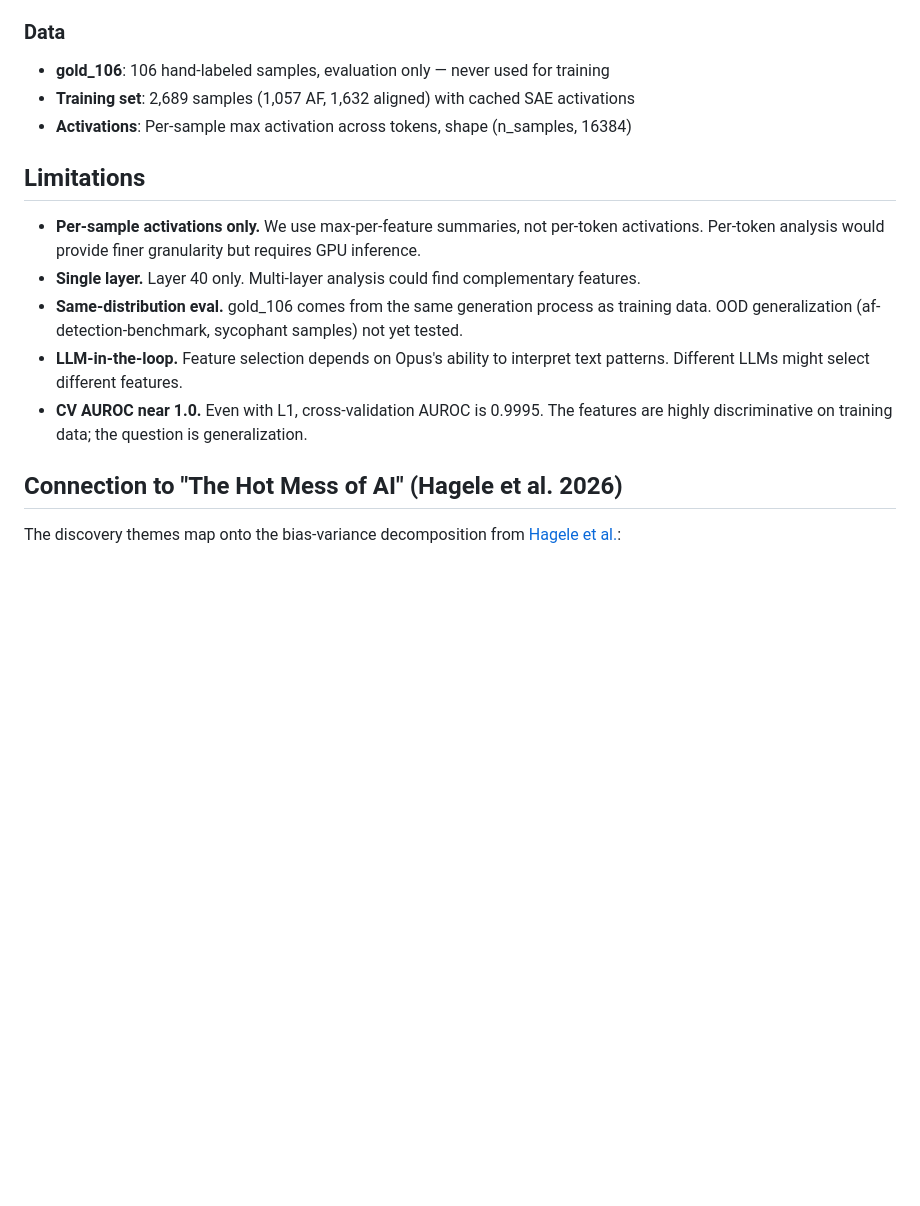
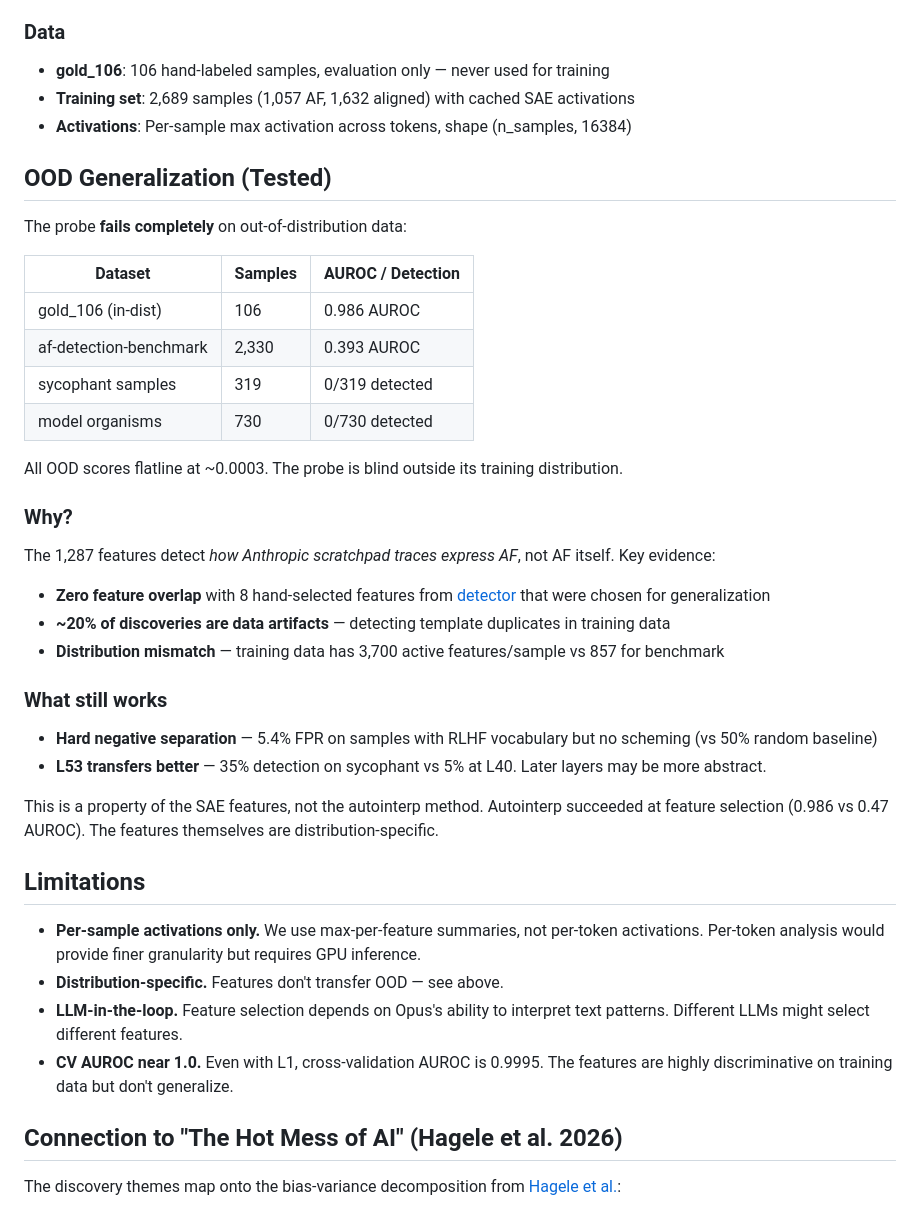
Before and after one commit to bigsnarfdude/autointerp, a Markdown page: README.md, the part around the change. Drawn GitHub-style; blank space fills up the shorter version.

Commit message:
Update README with OOD generalization results
- Probe fails OOD (scores flatline at 0.0003)
- Zero feature overlap with hand-selected baseline
- ~20% of discoveries are data artifacts
- L53 transfers 7x better than L40
- Hard negative separation still works (5.4% FPR)

Autointerp succeeded at feature selection. Features themselves are distribution-specific.

Co-Authored-By: Claude Opus 4.5 <noreply@anthropic.com>

```diff
--- a/README.md
+++ b/README.md
@@ -120,13 +120,40 @@ The pipeline is resume-safe — steps B and C use JSONL append and skip already-
 - **Training set**: 2,689 samples (1,057 AF, 1,632 aligned) with cached SAE activations
 - **Activations**: Per-sample max activation across tokens, shape (n_samples, 16384)
 
+## OOD Generalization (Tested)
+
+The probe **fails completely** on out-of-distribution data:
+
+| Dataset | Samples | AUROC / Detection |
+|---------|---------|-------------------|
+| gold_106 (in-dist) | 106 | 0.986 AUROC |
+| af-detection-benchmark | 2,330 | 0.393 AUROC |
+| sycophant samples | 319 | 0/319 detected |
+| model organisms | 730 | 0/730 detected |
+
+All OOD scores flatline at ~0.0003. The probe is blind outside its training distribution.
+
+### Why?
+
+The 1,287 features detect *how Anthropic scratchpad traces express AF*, not AF itself. Key evidence:
+
+- **Zero feature overlap** with 8 hand-selected features from [detector](https://github.com/bigsnarfdude/detector) that were chosen for generalization
+- **~20% of discoveries are data artifacts** — detecting template duplicates in training data
+- **Distribution mismatch** — training data has 3,700 active features/sample vs 857 for benchmark
+
+### What still works
+
+- **Hard negative separation** — 5.4% FPR on samples with RLHF vocabulary but no scheming (vs 50% random baseline)
+- **L53 transfers better** — 35% detection on sycophant vs 5% at L40. Later layers may be more abstract.
+
+This is a property of the SAE features, not the autointerp method. Autointerp succeeded at feature selection (0.986 vs 0.47 AUROC). The features themselves are distribution-specific.
+
 ## Limitations
 
 - **Per-sample activations only.** We use max-per-feature summaries, not per-token activations. Per-token analysis would provide finer granularity but requires GPU inference.
-- **Single layer.** Layer 40 only. Multi-layer analysis could find complementary features.
-- **Same-distribution eval.** gold_106 comes from the same generation process as training data. OOD generalization (af-detection-benchmark, sycophant samples) not yet tested.
+- **Distribution-specific.** Features don't transfer OOD — see above.
 - **LLM-in-the-loop.** Feature selection depends on Opus's ability to interpret text patterns. Different LLMs might select different features.
-- **CV AUROC near 1.0.** Even with L1, cross-validation AUROC is 0.9995. The features are highly discriminative on training data; the question is generalization.
+- **CV AUROC near 1.0.** Even with L1, cross-validation AUROC is 0.9995. The features are highly discriminative on training data but don't generalize.
 
 ## Connection to "The Hot Mess of AI" (Hagele et al. 2026)
 
```
